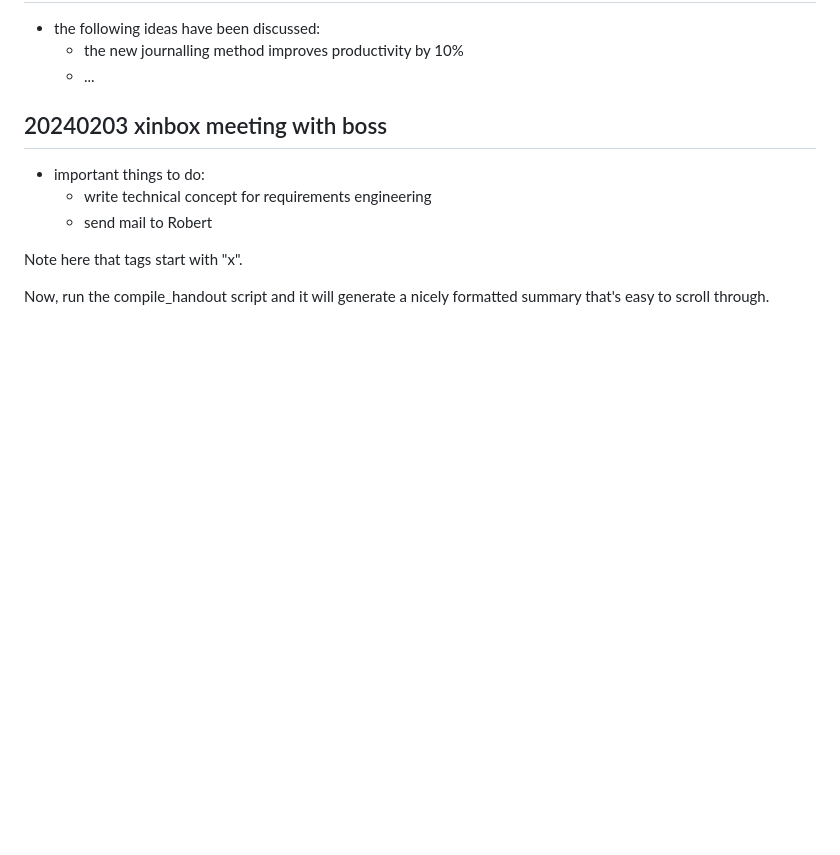
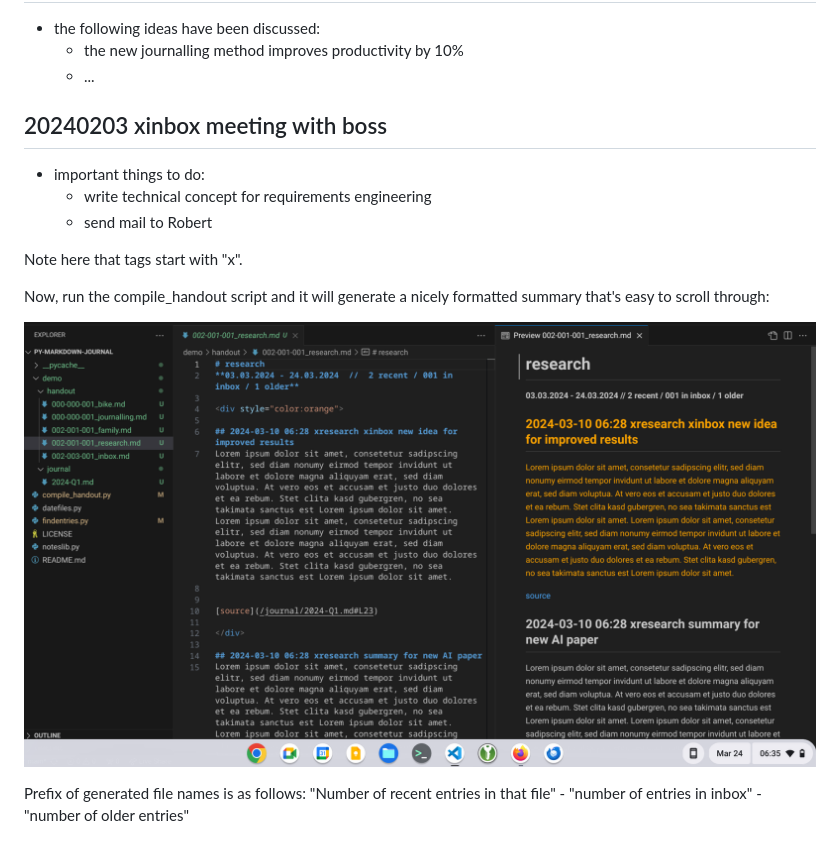
Before and after one commit to mtill/py-markdown-journal, a Markdown page: README.md, the part around the change. GitHub-like rendering; pictures changed too: demo/images/image.png (added); blank space fills up the shorter version.

Commit message:
added demo data

```diff
--- a/README.md
+++ b/README.md
@@ -29,4 +29,9 @@ Therefore, journal entries with that tag assigned will be highlighted in the gen
 
 Note here that tags start with "x".
 
-Now, run the compile\_handout script and it will generate a nicely formatted summary that's easy to scroll through.
+Now, run the compile\_handout script and it will generate a nicely formatted summary that's easy to scroll through:
+
+![the generated handout files, opened in VS code](demo/images/image.png)
+
+Prefix of generated file names is as follows:
+"Number of recent entries in that file" - "number of entries in inbox" - "number of older entries"
```
Also changed, not shown: demo/handout/000-000-001_bike.md (added, +13 -0 lines), demo/handout/000-000-001_journalling.md (added, +15 -0 lines), demo/handout/002-001-001_family.md (added, +29 -0 lines), demo/handout/002-001-001_research.md (added, +29 -0 lines), demo/handout/002-003-001_inbox.md (added, +39 -0 lines), demo/journal/2024-Q1.md (added, +30 -0 lines), 1 other file.
